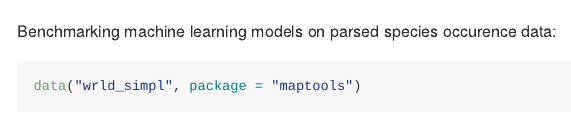
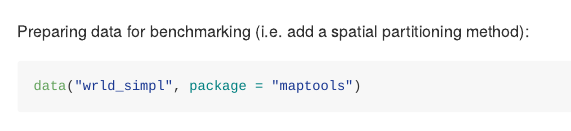
Before and after one commit to boyanangelov/sdmbench, an R Markdown document (README.Rmd): the page in a window 1100 px wide, from 1520 px down. Rendered offline with R 4.5, knitr and Pandoc, with nearby package versions; some code elsewhere in the file could not run offline; badge pictures from the web are left out.

Commit message:
Add an additional line for newly added code to README

````diff
--- a/README.Rmd
+++ b/README.Rmd
@@ -58,7 +58,8 @@ benchmarking_data <- get_benchmarking_data("Loxodonta africana", limit = 1200, c
 head(benchmarking_data$df_data)
 ```
 
-Benchmarking machine learning models on parsed species occurence data:
+
+Preparing data for benchmarking (i.e. add a spatial partitioning method):
 
 ```{r}
 data("wrld_simpl", package = "maptools")
````
Also changed, not shown: README-unnamed-chunk-6-1.png, README.md, README.Rmd (2 more changed lines).
